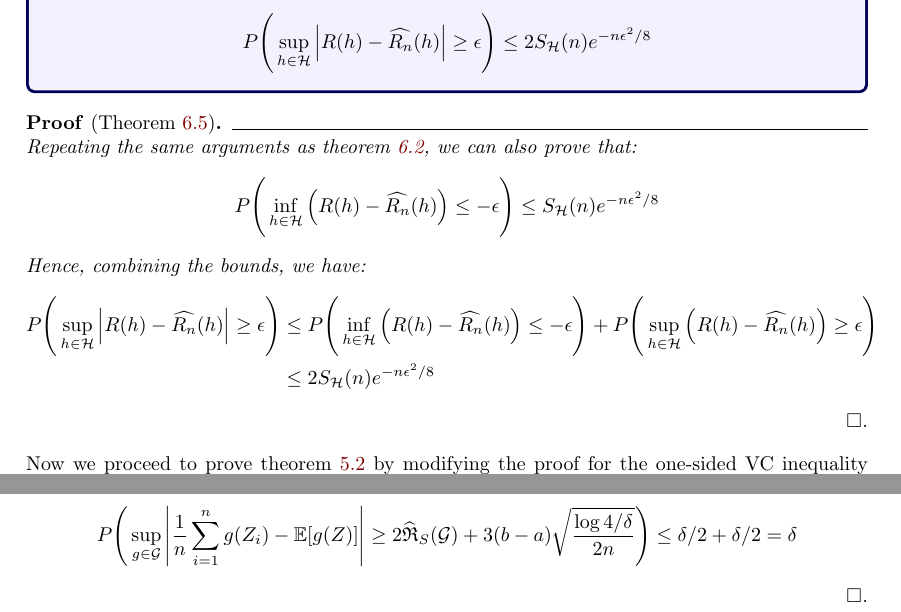
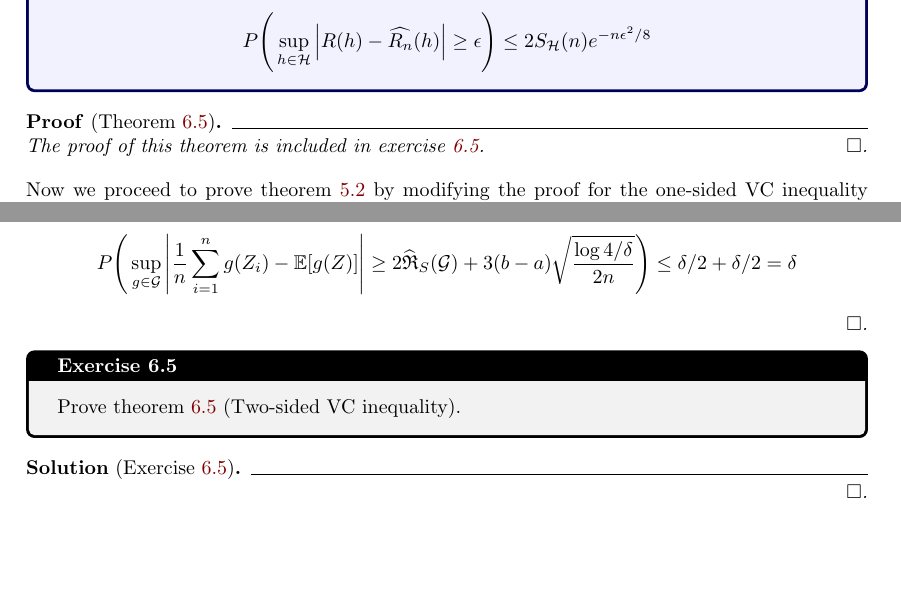
Before and after one commit to hieubkvn123/-NOTES-Statistical-Learning-Theory, a LaTeX paper (main.tex, which reads sections/main/chapters/chap6_rademacher_complexity.tex, sections/main/exercises/chap6_exercises.tex): two parts of pages 55 and 62 of 82, joined at a grey line, cut so that both start at the same text, the shorter picture padded with empty space. Compiled offline with pdfLaTeX.

Commit message:
Checkpoint

```diff
--- a/sections/main/chapters/chap6_rademacher_complexity.tex
+++ b/sections/main/chapters/chap6_rademacher_complexity.tex
@@ -572,33 +572,7 @@ In the following section, we will prove a slightly looser VC bound compared to t
 \end{theorem}
 
 \begin{proof*}[Theorem \ref{thm:two_sided_vc_inequality}]
-    Repeating the same arguments as theorem \ref{thm:one_sided_rademacher_bound}, we can also prove that:
-    \begin{align*}
-        P\biggRound{
-            \inf_{h\in\Hf} \bigRound{
-                R(h) - \widehat{R_n}(h)
-            } \le -\epsilon
-        } \le S_\Hf(n)e^{-n\epsilon^2/8}
-    \end{align*}
-
-    \noindent Hence, combining the bounds, we have:
-    \begin{align*}
-        P\biggRound{
-            \sup_{h\in\Hf} \bigAbs{
-                R(h) - \widehat{R_n}(h)
-            } \ge \epsilon
-        }
-        &\le P\biggRound{
-            \inf_{h\in\Hf} \bigRound{
-                R(h) - \widehat{R_n}(h)
-            } \le -\epsilon
-        } + P\biggRound{
-            \sup_{h\in\Hf} \bigRound{
-                R(h) - \widehat{R_n}(h)
-            } \ge \epsilon
-        } \\
-        &\le 2S_\Hf(n)e^{-n\epsilon^2/8}
-    \end{align*}
+    The proof of this theorem is included in exercise \ref{ex:exercise_6.5}.
 \end{proof*}
 
 \noindent Now we proceed to prove theorem \ref{thm:vc_theorem_for_clf} by modifying the proof for the one-sided VC inequality (theorem \ref{thm:one_sided_vc_inequality}) starting from the inequality $(*)$. The idea is to improve the power of the exponent at the expense of the constant in front of the exponent.
--- a/sections/main/exercises/chap6_exercises.tex
+++ b/sections/main/exercises/chap6_exercises.tex
@@ -323,3 +323,11 @@
         }&\le \delta/2 + \delta/2 = \delta
     \end{align*}
 \end{solution*}
+
+\begin{exercise}{}{exercise_6.5}
+    Prove theorem \ref{thm:two_sided_vc_inequality} (Two-sided VC inequality).
+\end{exercise}
+
+\begin{solution*}[Exercise \ref{ex:exercise_6.5}]
+
+\end{solution*}
```
Also changed, not shown: output/main.pdf.
